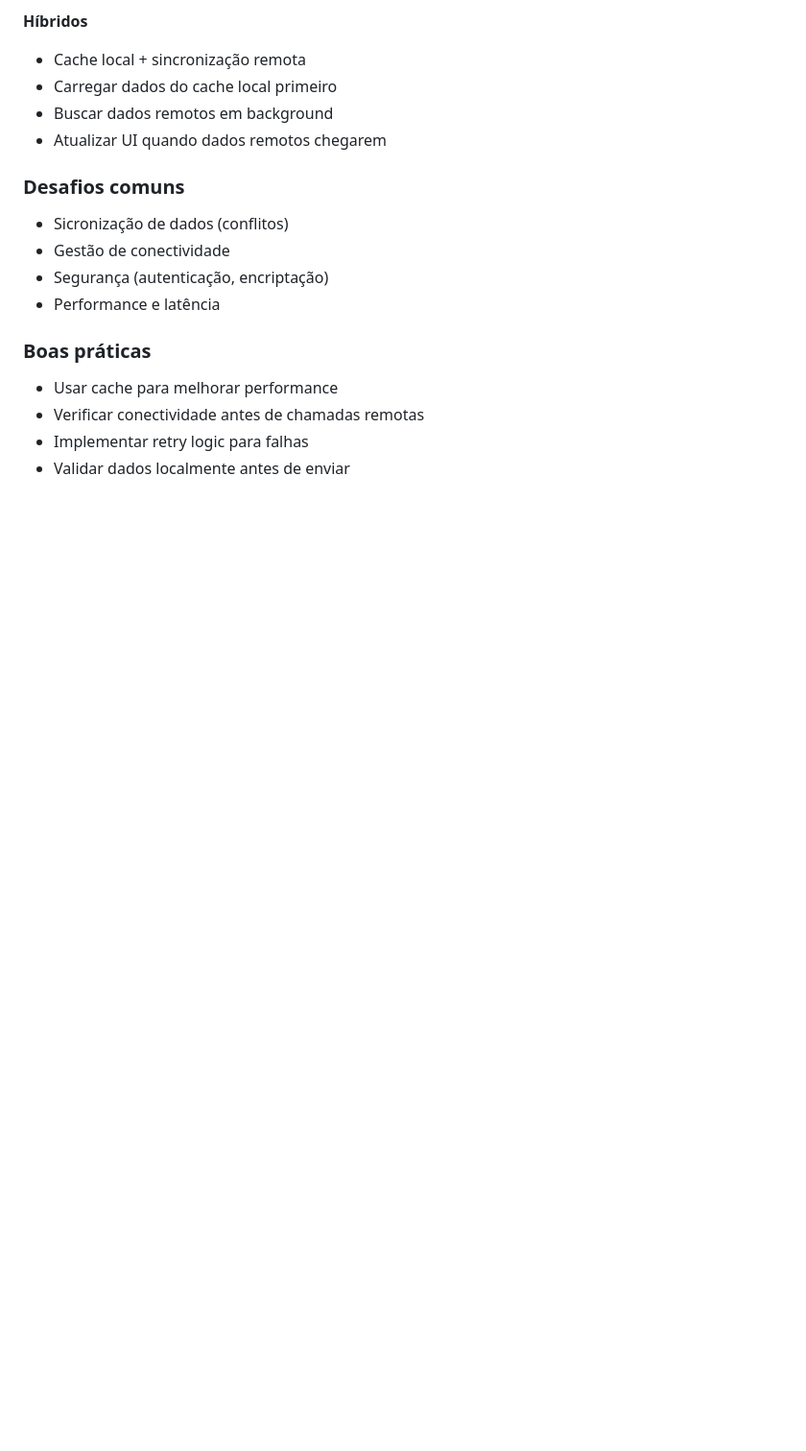
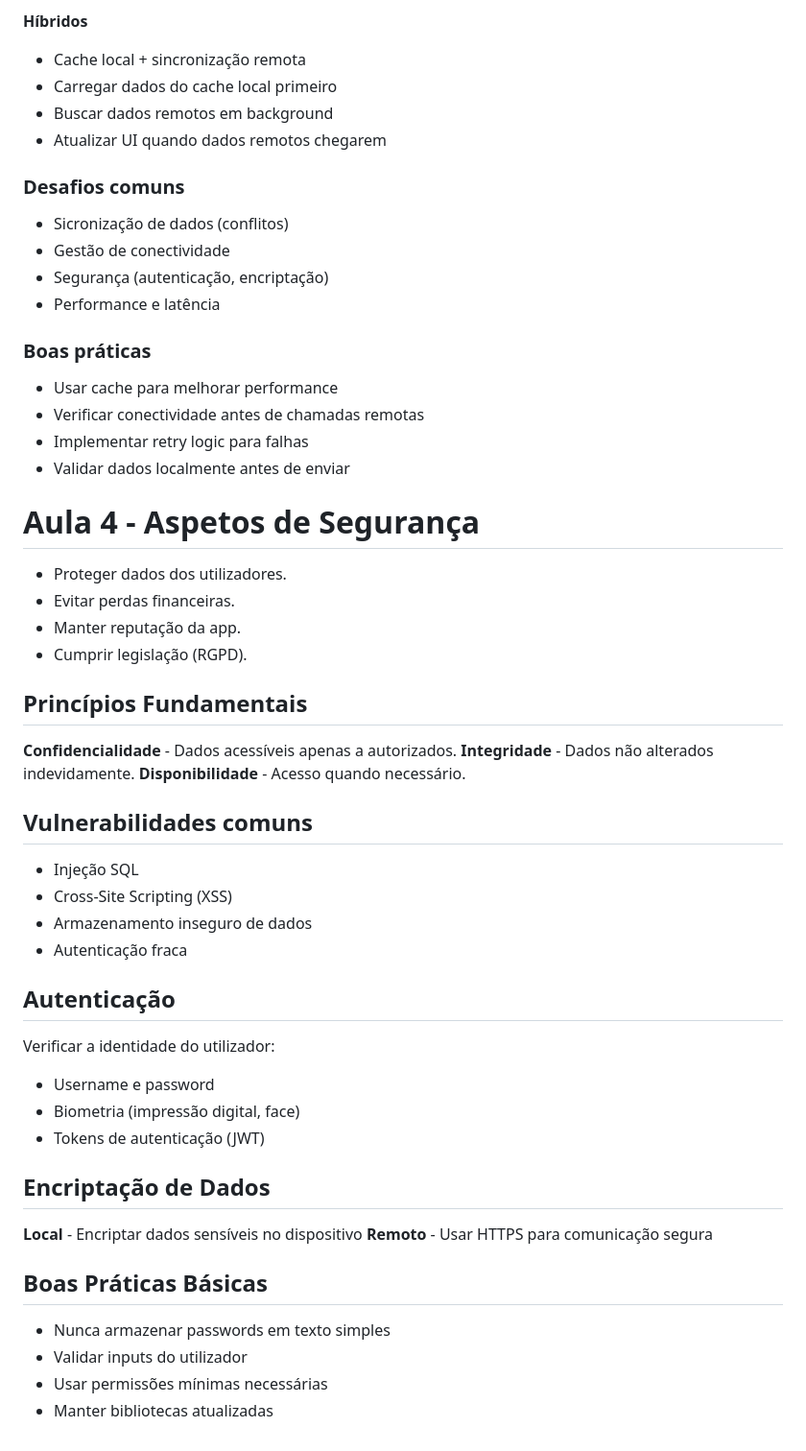
Before and after one commit to andre-reddrain/ISTEC_CTeSP, a Markdown page: PDM - Programação Dispositivos Móveis/Materia.md, the part around the change. Shown at 96% size. GitHub-like rendering; blank space fills up the shorter version.

Commit message:
Conclusão do resumo da matéria.

```diff
--- a/PDM - Programação Dispositivos Móveis/Materia.md
+++ b/PDM - Programação Dispositivos Móveis/Materia.md
@@ -160,3 +160,36 @@ sensorList.forEach { sensor ->
 - Verificar conectividade antes de chamadas remotas
 - Implementar retry logic para falhas
 - Validar dados localmente antes de enviar
+
+# Aula 4 - Aspetos de Segurança
+- Proteger dados dos utilizadores.
+- Evitar perdas financeiras.
+- Manter reputação da app.
+- Cumprir legislação (RGPD).
+
+## Princípios Fundamentais
+**Confidencialidade** - Dados acessíveis apenas a autorizados.
+**Integridade** - Dados não alterados indevidamente.
+**Disponibilidade** - Acesso quando necessário.
+
+## Vulnerabilidades comuns
+- Injeção SQL
+- Cross-Site Scripting (XSS)
+- Armazenamento inseguro de dados
+- Autenticação fraca
+
+## Autenticação
+Verificar a identidade do utilizador:
+- Username e password
+- Biometria (impressão digital, face)
+- Tokens de autenticação (JWT)
+
+## Encriptação de Dados
+**Local** - Encriptar dados sensíveis no dispositivo
+**Remoto** - Usar HTTPS para comunicação segura
+
+## Boas Práticas Básicas
+- Nunca armazenar passwords em texto simples
+- Validar inputs do utilizador
+- Usar permissões mínimas necessárias
+- Manter bibliotecas atualizadas
```
